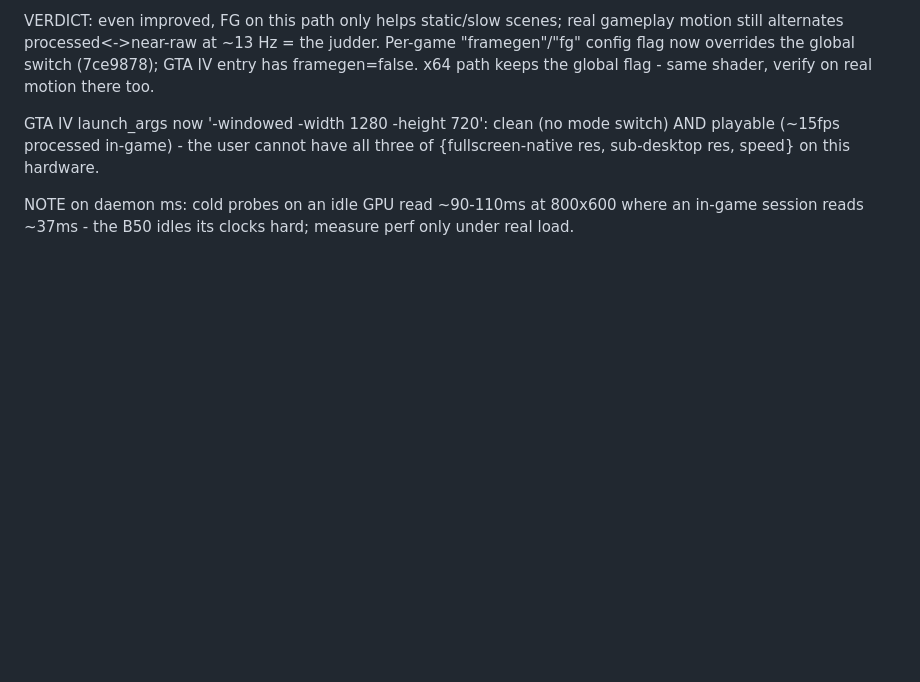
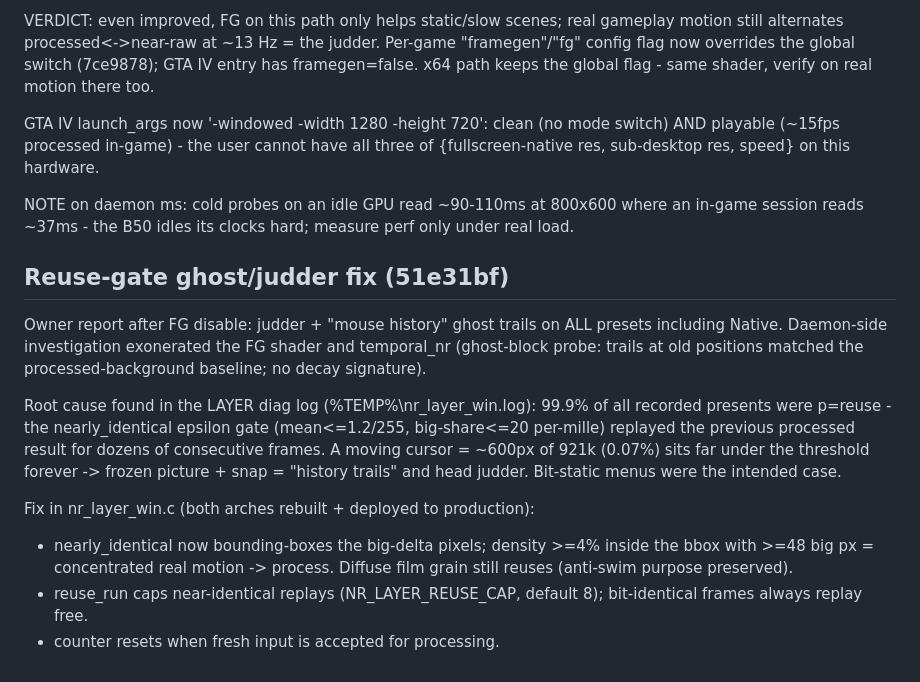
Before and after one commit to geladons/DLSS5_INTEL, a Markdown page: DEV_STATE.md, the part around the change. Rendered like a GitHub page; blank space fills up the shorter version.

Commit message:
docs: reuse-gate ghost/judder mechanism + fix
Generated with [Devin](https://devin.ai)

```diff
--- a/DEV_STATE.md
+++ b/DEV_STATE.md
@@ -2065,3 +2065,25 @@ speed} on this hardware.
 NOTE on daemon ms: cold probes on an idle GPU read ~90-110ms at
 800x600 where an in-game session reads ~37ms - the B50 idles its
 clocks hard; measure perf only under real load.
+
+## Reuse-gate ghost/judder fix (51e31bf)
+
+Owner report after FG disable: judder + "mouse history" ghost trails on ALL
+presets including Native. Daemon-side investigation exonerated the FG shader
+and temporal_nr (ghost-block probe: trails at old positions matched the
+processed-background baseline; no decay signature).
+
+Root cause found in the LAYER diag log (%TEMP%\nr_layer_win.log):
+99.9% of all recorded presents were p=reuse - the nearly_identical epsilon
+gate (mean<=1.2/255, big-share<=20 per-mille) replayed the previous processed
+result for dozens of consecutive frames. A moving cursor = ~600px of 921k
+(0.07%) sits far under the threshold forever -> frozen picture + snap =
+"history trails" and head judder. Bit-static menus were the intended case.
+
+Fix in nr_layer_win.c (both arches rebuilt + deployed to production):
+- nearly_identical now bounding-boxes the big-delta pixels; density >=4%
+  inside the bbox with >=48 big px = concentrated real motion -> process.
+  Diffuse film grain still reuses (anti-swim purpose preserved).
+- reuse_run caps near-identical replays (NR_LAYER_REUSE_CAP, default 8);
+  bit-identical frames always replay free.
+- counter resets when fresh input is accepted for processing.
```
